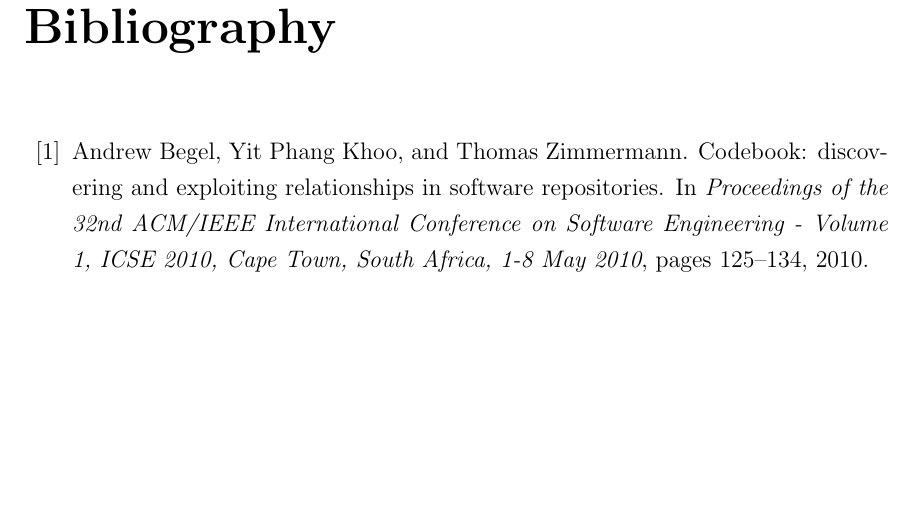
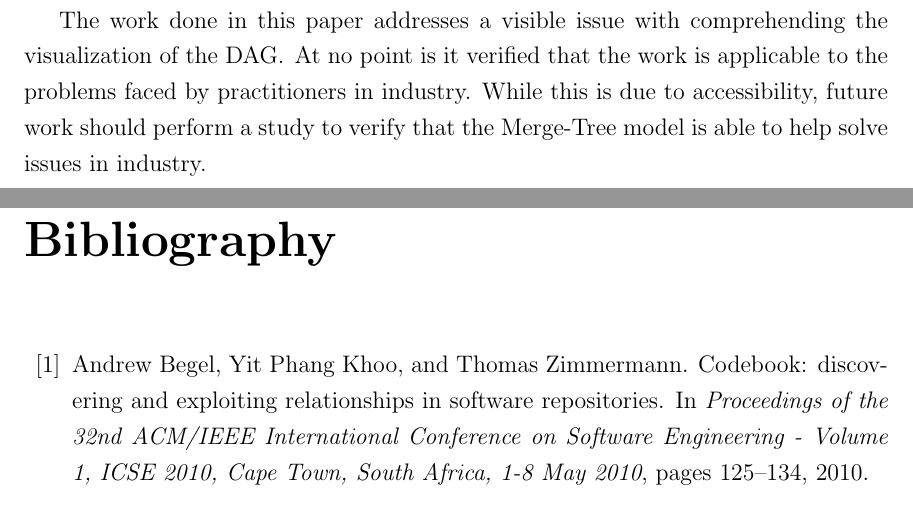
Before and after one commit to etcwilde/Thesis, a LaTeX thesis (thesis/thesis.tex, which reads thesis/chapters/Discussion.tex): part of page 23 of 25 before the commit and two parts of pages 23 and 24 of 26 after it, the two joined at a grey line, cut at the place of the change, the shorter picture padded with empty space. Compiled offline with pdfLaTeX.

Commit message:
Adding more future work with industry

```diff
--- a/thesis/chapters/Discussion.tex
+++ b/thesis/chapters/Discussion.tex
@@ -639,3 +639,10 @@
 evaluated to ensure that users are still able to determine how a commit
 is merged, but also to ensure that users are able to understand the
 relationships between the commits.
+
+The work done in this \paper{} addresses a visible issue with
+comprehending the visualization of the DAG\@. At no point is it verified
+that the work is applicable to the problems faced by practitioners in
+industry. While this is due to accessibility, future work should perform
+a study to verify that the \mt{} model is able to help solve issues in
+industry.
```
